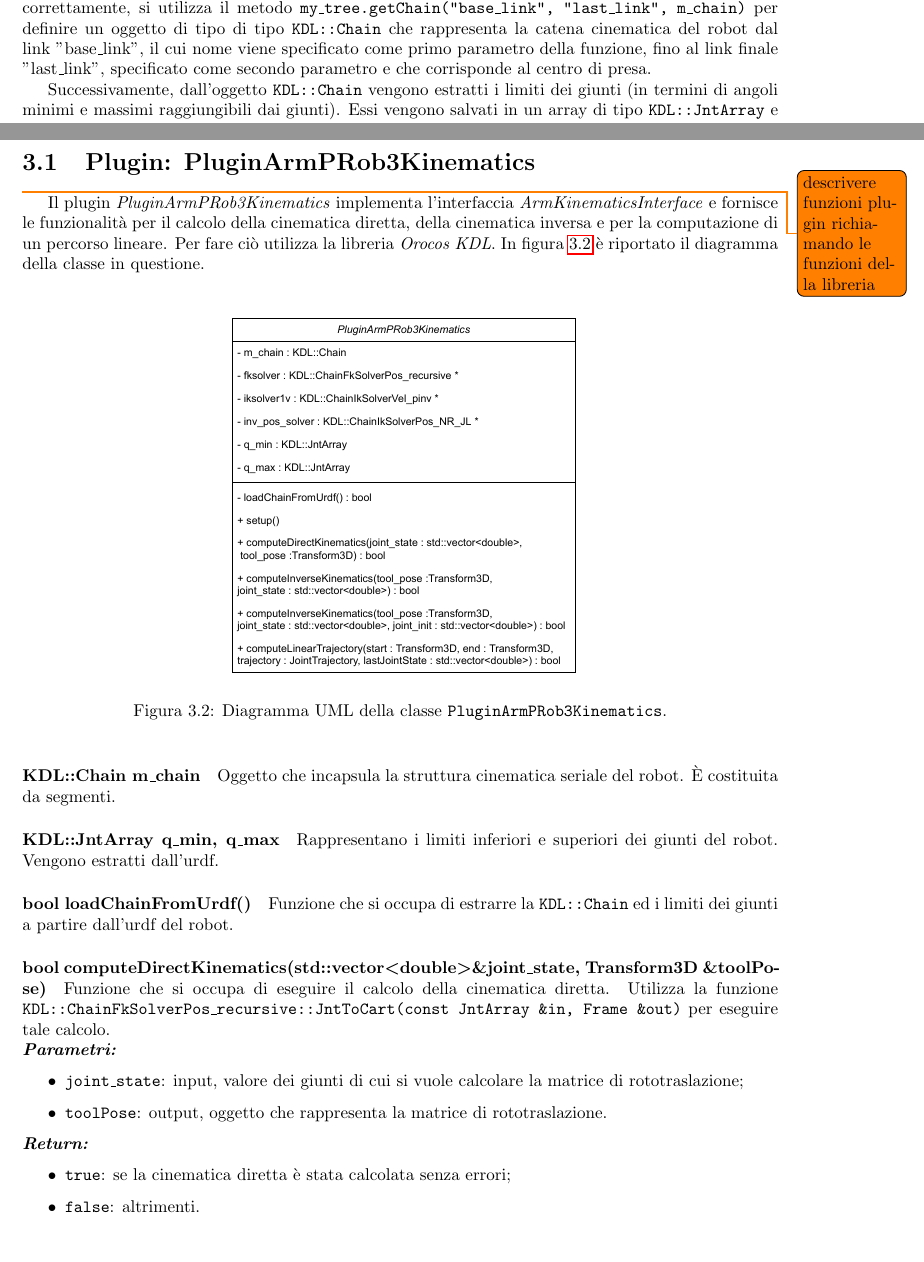
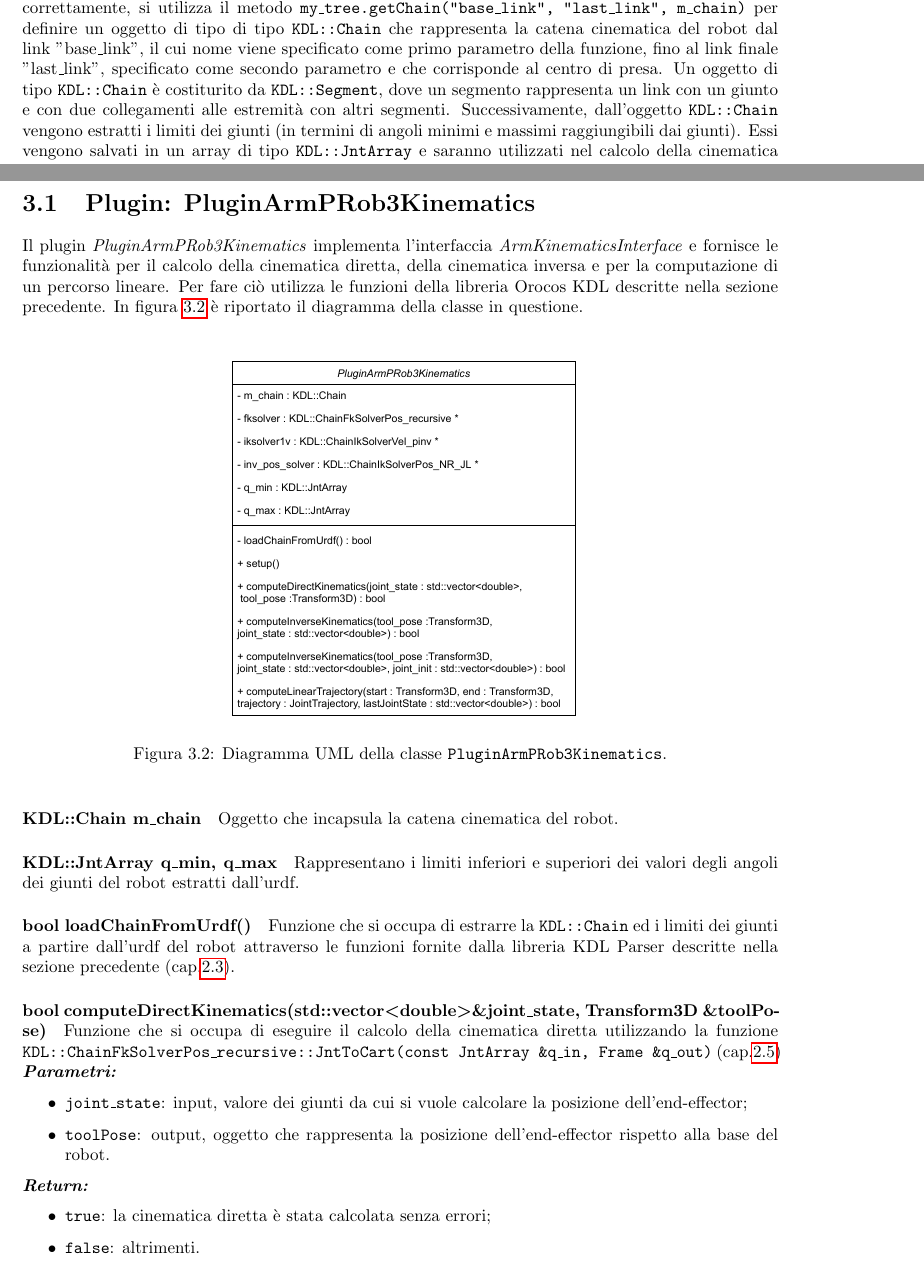
Before and after one commit to matteoverzeroli/Laboratorio-di-Robotica-2022-2023, a LaTeX thesis (relazione_root.tex, which reads TextFiles/relazione.tex): two parts of pages 7 and 11 of 12, joined at a grey line, cut so that both start at the same text, the shorter picture padded with empty space. Compiled offline with pdfLaTeX.

Commit message:
various fixes

```diff
--- a/TextFiles/relazione.tex
+++ b/TextFiles/relazione.tex
@@ -44,9 +44,8 @@ Per descrivere il robot utilizzato sono quindi stati definiti sei giunti di rota
 
 \clearpage
 
-\section{KDL Paser}
-A partire dalla descrizione del robot contenuta nel file urdf, è necessario costruire una struttura dati di tipo \texttt{KDL::Chain}, utilizzata dalla libreria Orocos KDL per i calcoli cinematici. Per fare ciò, si è utilizzato la libreria KDL Parser. Inizialmente, viene eseguito il parsing del file urdf tramite la funzione \texttt{urdf::parseURDFFile(path\_urdf)} che restituisce un oggetto di tipo \texttt{urdf::ModelInterfaceSharedPtr} che rappresenta il modello del file urdf. Se questa operazione viene effettuata correttamente, l'oggetto appena creato viene utilizzato per generare un oggetto di tipo \texttt{KDL::Tree} tramite la funzione \texttt{kdl\_parser::treeFromUrdfModel} che rappresenta la struttura del robot. Se l'oggetto viene creato correttamente, si utilizza il metodo \texttt{my\_tree.getChain("base\_link", "last\_link", m\_chain)} per definire un oggetto di tipo di tipo \texttt{KDL::Chain} che rappresenta la catena cinematica del robot dal link "base\_link", il cui nome viene specificato come primo parametro della funzione, fino al link finale "last\_link", specificato come secondo parametro e che corrisponde al centro di presa.
-
+\section{KDL Paser} \label{cap_kdlparser}
+A partire dalla descrizione del robot contenuta nel file urdf, è necessario costruire una struttura dati di tipo \texttt{KDL::Chain}, utilizzata dalla libreria Orocos KDL per i calcoli cinematici. Per fare ciò, si è utilizzato la libreria KDL Parser. Inizialmente, viene eseguito il parsing del file urdf tramite la funzione \texttt{urdf::parseURDFFile(path\_urdf)} che restituisce un oggetto di tipo \texttt{urdf::ModelInterfaceSharedPtr} che rappresenta il modello del file urdf. Se questa operazione viene effettuata correttamente, l'oggetto appena creato viene utilizzato per generare un oggetto di tipo \texttt{KDL::Tree} tramite la funzione \texttt{kdl\_parser::treeFromUrdfModel} che rappresenta la struttura del robot. Se l'oggetto viene creato correttamente, si utilizza il metodo \texttt{my\_tree.getChain("base\_link", "last\_link", m\_chain)} per definire un oggetto di tipo di tipo \texttt{KDL::Chain} che rappresenta la catena cinematica del robot dal link "base\_link", il cui nome viene specificato come primo parametro della funzione, fino al link finale "last\_link", specificato come secondo parametro e che corrisponde al centro di presa. Un oggetto di tipo \texttt{KDL::Chain} è costiturito da \texttt{KDL::Segment}, dove un segmento rappresenta un link con un giunto e con due collegamenti alle estremità con altri segmenti.
 Successivamente, dall'oggetto \texttt{KDL::Chain} vengono estratti i limiti dei giunti (in termini di angoli minimi e massimi raggiungibili dai giunti). Essi vengono salvati in un array di tipo \texttt{KDL::JntArray} e saranno utilizzati nel calcolo della cinematica inversa.
 
 \section{Sistemi di riferimento del robot}
@@ -101,10 +100,8 @@ L'attività \textit{ToolControlActivity} utilizza le funzionalità della classe
 
 
 \section{Plugin: PluginArmPRob3Kinematics}
-\todo{descrivere funzioni plugin richiamando le funzioni della libreria}
-Il plugin \textit{PluginArmPRob3Kinematics} implementa l'interfaccia \textit{ArmKinematicsInterface} e fornisce le funzionalità per il calcolo della cinematica diretta, della cinematica inversa e per la computazione di un percorso lineare. Per fare ciò utilizza la libreria \textit{Orocos KDL}.
+Il plugin \textit{PluginArmPRob3Kinematics} implementa l'interfaccia \textit{ArmKinematicsInterface} e fornisce le funzionalità per il calcolo della cinematica diretta, della cinematica inversa e per la computazione di un percorso lineare. Per fare ciò utilizza le funzioni della libreria Orocos KDL descritte nella sezione precedente.
 In figura \ref{fig:plugin_uml} è riportato il diagramma della classe in questione.
-
 \begin{figure}[ht!]
 	\centering
 	\includegraphics[width=0.5\linewidth]{./ImageFiles/PluginArmPRob3Kinematics.drawio.pdf}
@@ -113,25 +110,24 @@ In figura \ref{fig:plugin_uml} è riportato il diagramma della classe in questio
 \end{figure}
 
 \paragraph{KDL::Chain m\_chain}
-Oggetto che incapsula la struttura cinematica seriale del robot. È costituita da segmenti.
+Oggetto che incapsula la catena cinematica del robot.
 
 \paragraph{KDL::JntArray q\_min, q\_max}
-Rappresentano i limiti inferiori e superiori dei giunti del robot. Vengono estratti dall'urdf.
+Rappresentano i limiti inferiori e superiori dei valori degli angoli dei giunti del robot estratti dall'urdf.
 
 \paragraph{bool loadChainFromUrdf()}
-Funzione che si occupa di estrarre la \texttt{KDL::Chain} ed i limiti dei giunti a partire dall'urdf del robot.
+Funzione che si occupa di estrarre la \texttt{KDL::Chain} ed i limiti dei giunti a partire dall'urdf del robot attraverso le funzioni fornite dalla libreria KDL Parser descritte nella sezione precedente (cap.\ref{cap_kdlparser}).
 
 \paragraph{bool computeDirectKinematics(std::vector\tl double\tr \&joint\_state, Transform3D \&toolPose)}
-
-Funzione che si occupa di eseguire il calcolo della cinematica diretta. Utilizza la funzione \texttt{KDL::ChainFkSolverPos\_recursive::JntToCart(const JntArray \&in, Frame \&out)} per eseguire tale calcolo.  \\
+Funzione che si occupa di eseguire il calcolo della cinematica diretta utilizzando la funzione \texttt{KDL::ChainFkSolverPos\_recursive::JntToCart(const JntArray \&q\_in, Frame \&q\_out)} (cap.\ref{cap_fk})\\
 \textbf{\textit{Parametri:}}
 \begin{itemize}
-	\item \texttt{joint\_state}: input, valore dei giunti di cui si vuole calcolare la matrice di rototraslazione;
-	\item \texttt{toolPose}: output, oggetto che rappresenta la matrice di rototraslazione.
+	\item \texttt{joint\_state}: input, valore dei giunti da cui si vuole calcolare la posizione dell'end-effector;
+	\item \texttt{toolPose}: output, oggetto che rappresenta la posizione dell'end-effector rispetto alla base del robot.
 \end{itemize}
 \textbf{\textit{Return:}}
 \begin{itemize}
-	\item \texttt{true}: se la cinematica diretta è stata calcolata senza errori;
+	\item \texttt{true}: la cinematica diretta è stata calcolata senza errori;
 	\item \texttt{false}: altrimenti.
 \end{itemize}
 
```
Also changed, not shown: TextFiles/relazione.tex (16 more changed lines).
